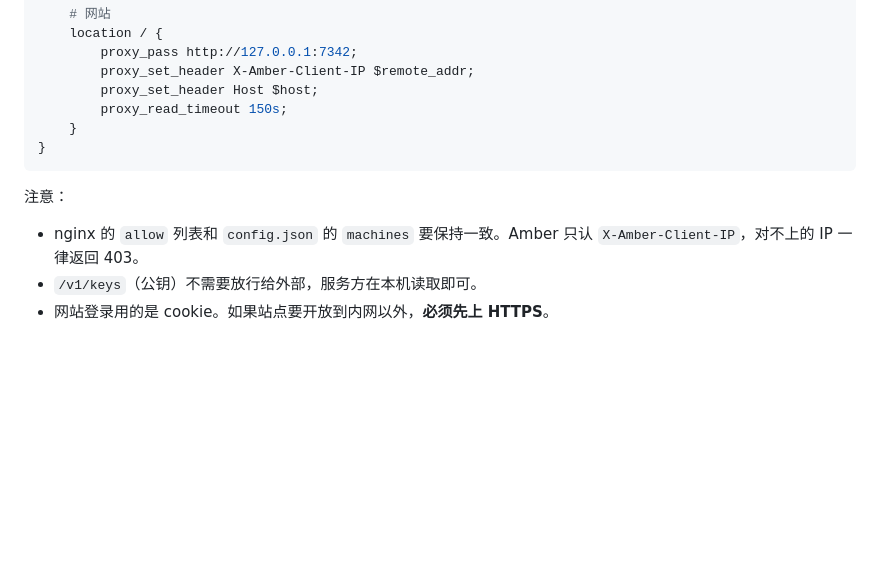
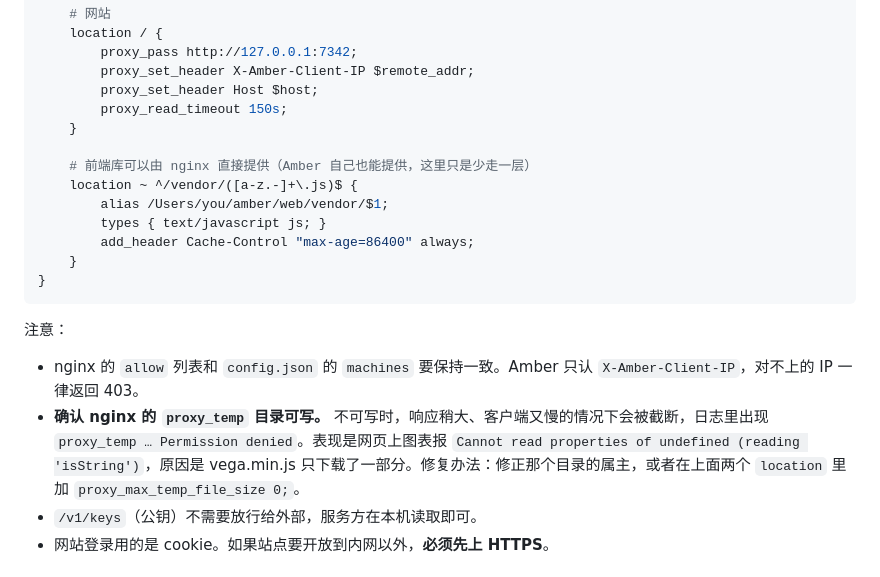
Before and after one commit to xu4wang/amber, a Markdown page: docs/install.md, the part around the change. GitHub-like rendering; blank space fills up the shorter version.

Commit message:
安装文档：nginx 直接提供前端库，说明 proxy_temp 不可写导致响应截断
Co-Authored-By: Claude Opus 5.5 <noreply@anthropic.com>

````diff
--- a/docs/install.md
+++ b/docs/install.md
@@ -159,12 +159,20 @@ server {
         proxy_set_header Host $host;
         proxy_read_timeout 150s;
     }
+
+    # 前端库可以由 nginx 直接提供（Amber 自己也能提供，这里只是少走一层）
+    location ~ ^/vendor/([a-z.-]+\.js)$ {
+        alias /Users/you/amber/web/vendor/$1;
+        types { text/javascript js; }
+        add_header Cache-Control "max-age=86400" always;
+    }
 }
 ```
 
 注意：
 
 - nginx 的 `allow` 列表和 `config.json` 的 `machines` 要保持一致。Amber 只认 `X-Amber-Client-IP`，对不上的 IP 一律返回 403。
+- **确认 nginx 的 `proxy_temp` 目录可写。** 不可写时，响应稍大、客户端又慢的情况下会被截断，日志里出现 `proxy_temp … Permission denied`。表现是网页上图表报 `Cannot read properties of undefined (reading 'isString')`，原因是 vega.min.js 只下载了一部分。修复办法：修正那个目录的属主，或者在上面两个 `location` 里加 `proxy_max_temp_file_size 0;`。
 - `/v1/keys`（公钥）不需要放行给外部，服务方在本机读取即可。
 - 网站登录用的是 cookie。如果站点要开放到内网以外，**必须先上 HTTPS**。
 
````
